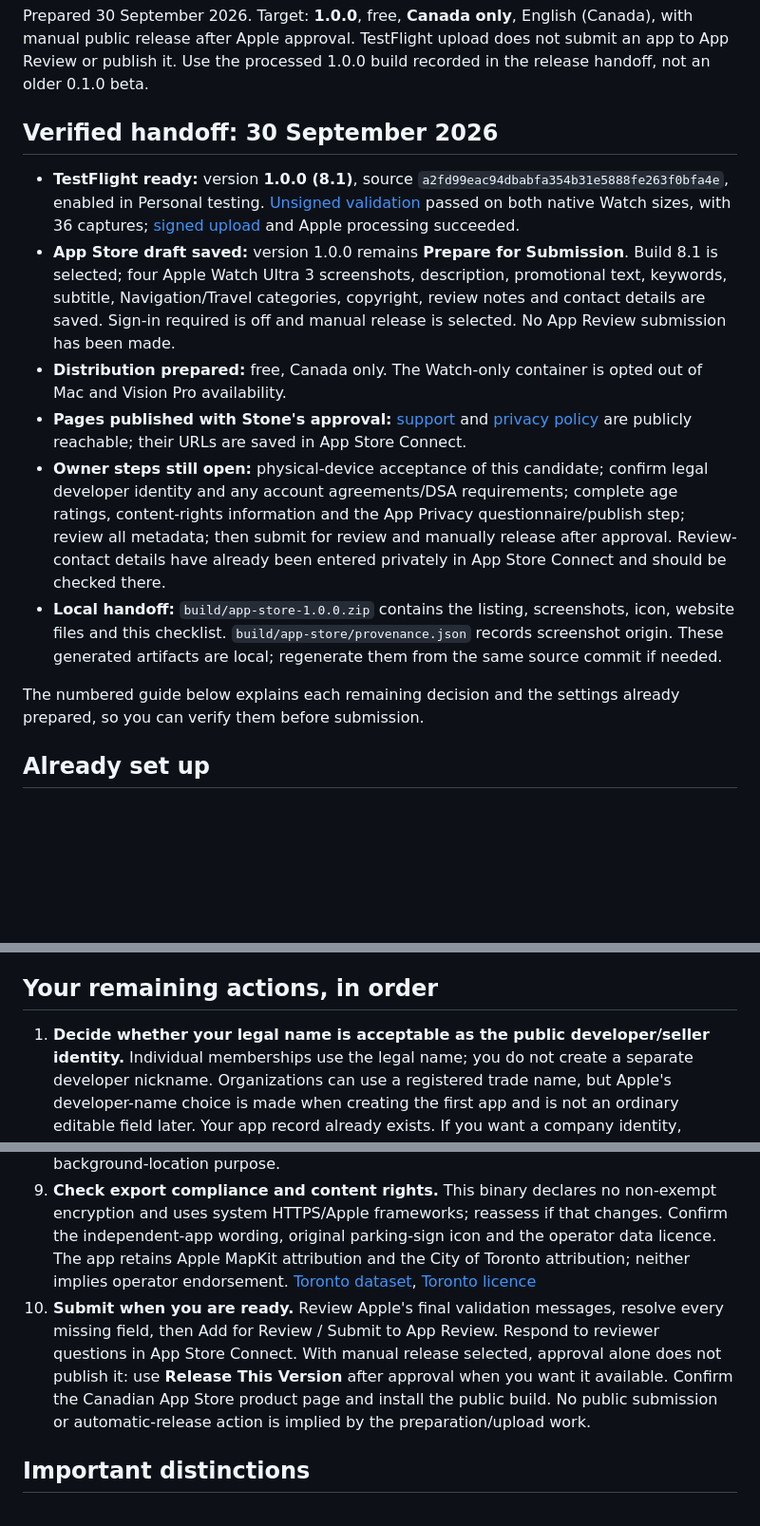
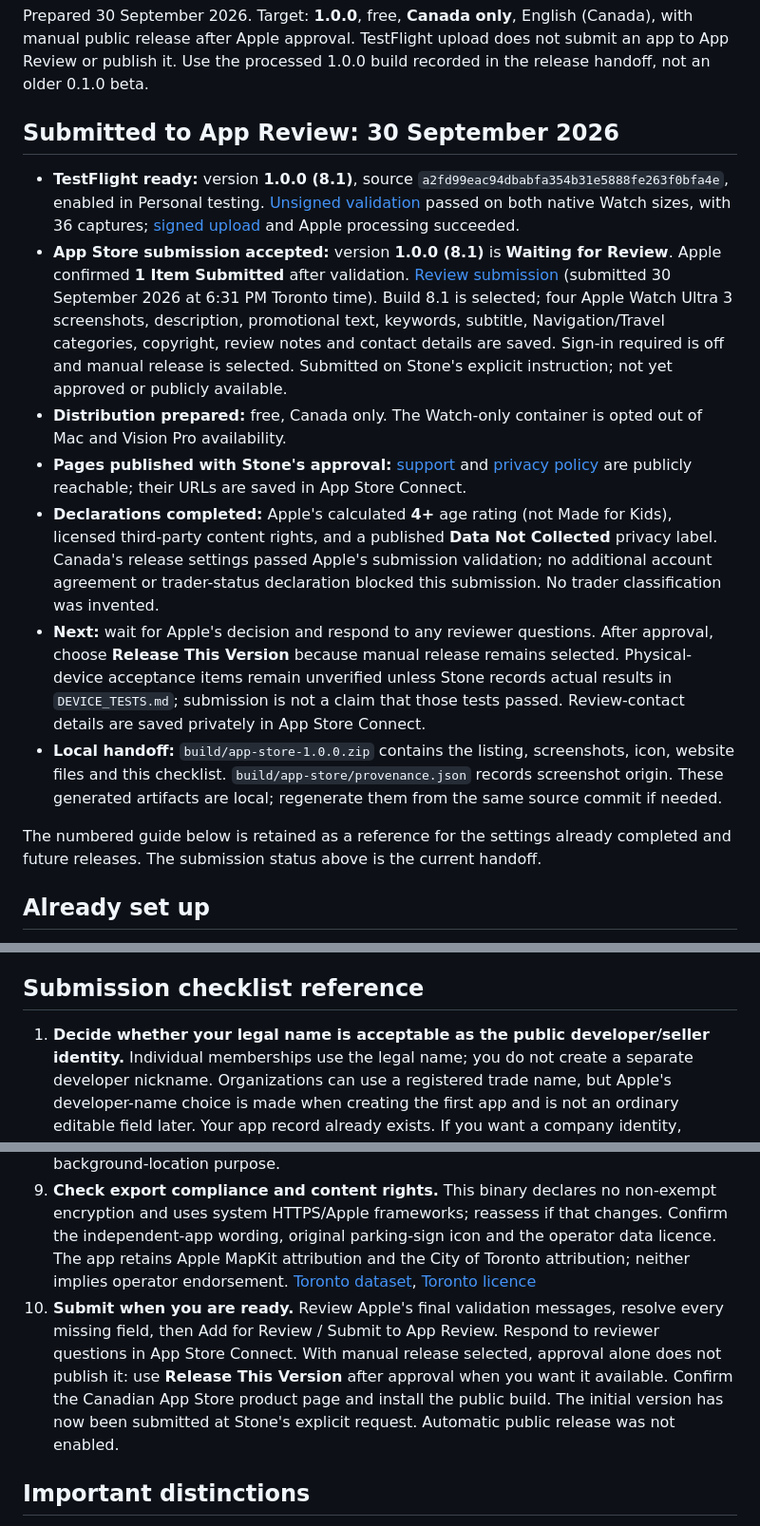
Before and after one commit to Yangston/youcantparkthere, a Markdown page: docs/APP_STORE_RELEASE.md, 3 parts joined by grey strips. Shown at 95% size. Rendered like a GitHub page; blank space fills up the shorter version.

Commit message:
Record completed App Store submission and review status

```diff
--- a/docs/APP_STORE_RELEASE.md
+++ b/docs/APP_STORE_RELEASE.md
@@ -2,16 +2,17 @@
 
 Prepared 30 September 2026. Target: **1.0.0**, free, **Canada only**, English (Canada), with manual public release after Apple approval. TestFlight upload does not submit an app to App Review or publish it. Use the processed 1.0.0 build recorded in the release handoff, not an older 0.1.0 beta.
 
-## Verified handoff: 30 September 2026
+## Submitted to App Review: 30 September 2026
 
 - **TestFlight ready:** version **1.0.0 (8.1)**, source `a2fd99eac94dbabfa354b31e5888fe263f0bfa4e`, enabled in Personal testing. [Unsigned validation](https://github.com/Yangston/youcantparkthere/actions/runs/36771217595) passed on both native Watch sizes, with 36 captures; [signed upload](https://github.com/Yangston/youcantparkthere/actions/runs/36773089913) and Apple processing succeeded.
-- **App Store draft saved:** version 1.0.0 remains **Prepare for Submission**. Build 8.1 is selected; four Apple Watch Ultra 3 screenshots, description, promotional text, keywords, subtitle, Navigation/Travel categories, copyright, review notes and contact details are saved. Sign-in required is off and manual release is selected. No App Review submission has been made.
+- **App Store submission accepted:** version **1.0.0 (8.1)** is **Waiting for Review**. Apple confirmed **1 Item Submitted** after validation. [Review submission](https://appstoreconnect.apple.com/apps/6817489933/distribution/reviewsubmissions/details/2964e99b-5182-4b14-ae17-ddaead8d3db9) (submitted 30 September 2026 at 6:31 PM Toronto time). Build 8.1 is selected; four Apple Watch Ultra 3 screenshots, description, promotional text, keywords, subtitle, Navigation/Travel categories, copyright, review notes and contact details are saved. Sign-in required is off and manual release is selected. Submitted on Stone's explicit instruction; not yet approved or publicly available.
 - **Distribution prepared:** free, Canada only. The Watch-only container is opted out of Mac and Vision Pro availability.
 - **Pages published with Stone's approval:** [support](https://yangston.github.io/youcantparkthere/) and [privacy policy](https://yangston.github.io/youcantparkthere/privacy.html) are publicly reachable; their URLs are saved in App Store Connect.
-- **Owner steps still open:** physical-device acceptance of this candidate; confirm legal developer identity and any account agreements/DSA requirements; complete age ratings, content-rights information and the App Privacy questionnaire/publish step; review all metadata; then submit for review and manually release after approval. Review-contact details have already been entered privately in App Store Connect and should be checked there.
+- **Declarations completed:** Apple's calculated **4+** age rating (not Made for Kids), licensed third-party content rights, and a published **Data Not Collected** privacy label. Canada's release settings passed Apple's submission validation; no additional account agreement or trader-status declaration blocked this submission. No trader classification was invented.
+- **Next:** wait for Apple's decision and respond to any reviewer questions. After approval, choose **Release This Version** because manual release remains selected. Physical-device acceptance items remain unverified unless Stone records actual results in `DEVICE_TESTS.md`; submission is not a claim that those tests passed. Review-contact details are saved privately in App Store Connect.
 - **Local handoff:** `build/app-store-1.0.0.zip` contains the listing, screenshots, icon, website files and this checklist. `build/app-store/provenance.json` records screenshot origin. These generated artifacts are local; regenerate them from the same source commit if needed.
 
-The numbered guide below explains each remaining decision and the settings already prepared, so you can verify them before submission.
+The numbered guide below is retained as a reference for the settings already completed and future releases. The submission status above is the current handoff.
 
 ## Already set up
 
@@ -22,7 +23,7 @@ The numbered guide below explains each remaining decision and the settings alrea
 - Listing draft: `app-store/listing.json`, `description.txt`, `review-notes.txt`, and `privacy-policy.json`.
 - Repeatable export: `python scripts/prepare_app_store.py --sha <release-commit>` after importing the large native preview. The resulting `build/app-store/` contains four native Watch screenshots, listing files, icon, support/privacy pages and screenshot provenance. It rejects stale commits, failed native checks and wrong image sizes. Generated files are intentionally not committed.
 
-## Your remaining actions, in order
+## Submission checklist reference
 
 1. **Decide whether your legal name is acceptable as the public developer/seller identity.** Individual memberships use the legal name; you do not create a separate developer nickname. Organizations can use a registered trade name, but Apple's developer-name choice is made when creating the first app and is not an ordinary editable field later. Your app record already exists. If you want a company identity, resolve enrollment/organization eligibility with Apple before publishing; do not delete the app or create replacement keys. Confirm the exact displayed legal name in Membership and App Store Connect. [Developer names](https://developer.apple.com/help/app-store-connect/create-an-app-record/set-your-developer-name)
 2. **Review account agreements and compliance yourself.** In App Store Connect > Business, resolve any pending developer agreements and account verification. Free apps do not require the Paid Apps Agreement just to be free; paid apps or in-app purchases require that agreement and tax/banking setup. Answer Apple's trader-status questions truthfully if prompted; Canada-only availability avoids an EU launch but does not justify inventing a status. [Workflow and agreements](https://developer.apple.com/help/app-store-connect/get-started/app-store-connect-workflow), [DSA requirements](https://developer.apple.com/help/app-store-connect/manage-compliance-information/manage-european-union-digital-services-act-trader-requirements)
@@ -33,7 +34,7 @@ The numbered guide below explains each remaining decision and the settings alrea
 7. **Upload and review screenshots.** Use `build/app-store/screenshots/en-CA/`: docks, bikes, favourites and station details. They are untouched native 422 x 514 Watch captures with explicitly labelled sample availability, not live inventory. Their source commit/device/runtime is in `provenance.json`; that provenance is for your records, not a product-page upload. Check the Media Manager's Apple Watch slot and use the same Watch size across localizations. Review imagery before submission and replace it with suitable native/device captures if you prefer live examples; do not paint over attribution or present fictional counts as live. [Watch screenshot sizes](https://developer.apple.com/help/app-store-connect/reference/app-information/screenshot-specifications)
 8. **Complete age rating and review contact information.** The app has no ads, chat, user-generated content, gambling, purchases, medical advice, or unrestricted web browser. Fill the current questionnaire from the actual binary and let Apple calculate the rating; do not mark it Made for Kids just because the rating is low. Enter your real review-contact first/last name, email and reachable phone number privately in App Store Connect. No demo login is required. Paste `app-store/review-notes.txt`; it explains Toronto-only coverage, browsing downtown outside Toronto, watch-only packaging and the background-location purpose.
 9. **Check export compliance and content rights.** This binary declares no non-exempt encryption and uses system HTTPS/Apple frameworks; reassess if that changes. Confirm the independent-app wording, original parking-sign icon and the operator data licence. The app retains Apple MapKit attribution and the City of Toronto attribution; neither implies operator endorsement. [Toronto dataset](https://open.toronto.ca/dataset/bike-share-toronto/), [Toronto licence](https://open.toronto.ca/open-data-licence/)
-10. **Submit when you are ready.** Review Apple's final validation messages, resolve every missing field, then Add for Review / Submit to App Review. Respond to reviewer questions in App Store Connect. With manual release selected, approval alone does not publish it: use **Release This Version** after approval when you want it available. Confirm the Canadian App Store product page and install the public build. No public submission or automatic-release action is implied by the preparation/upload work.
+10. **Submit when you are ready.** Review Apple's final validation messages, resolve every missing field, then Add for Review / Submit to App Review. Respond to reviewer questions in App Store Connect. With manual release selected, approval alone does not publish it: use **Release This Version** after approval when you want it available. Confirm the Canadian App Store product page and install the public build. The initial version has now been submitted at Stone's explicit request. Automatic public release was not enabled.
 
 ## Important distinctions
 
```
